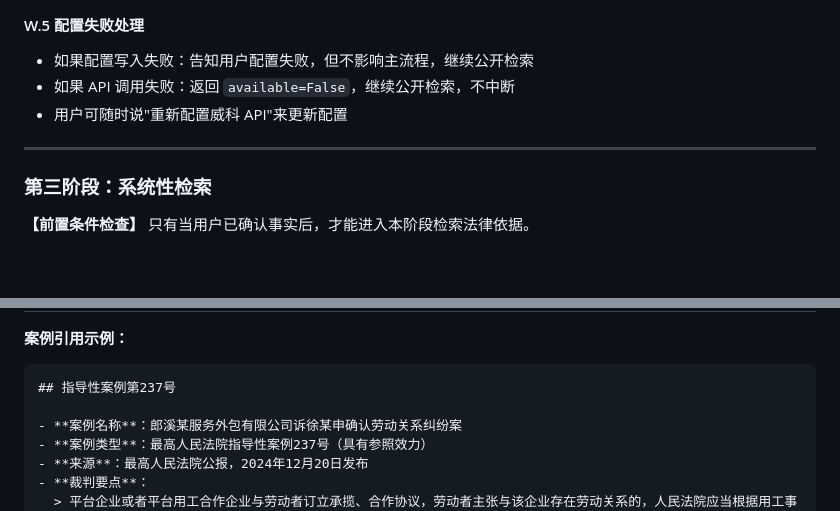
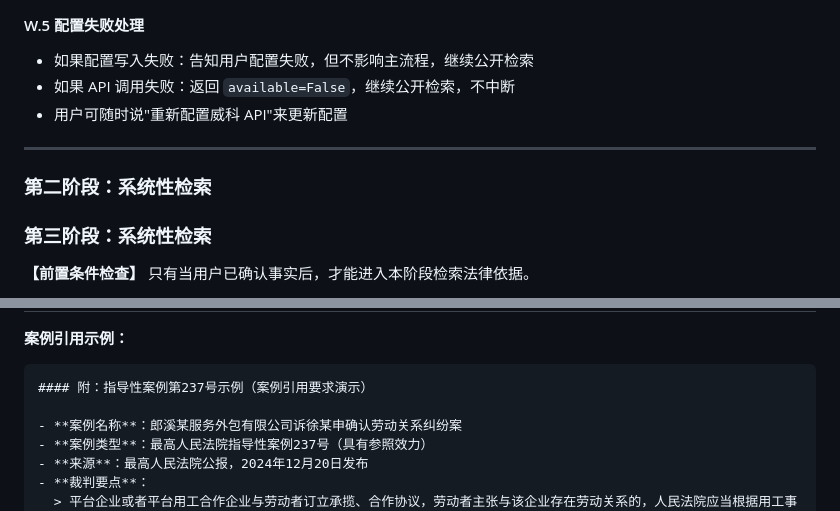
Before and after one commit to Golden2002/legal-research-skill, a Markdown page: legal-research/SKILL.md, 2 parts joined by grey strips. Rendered like a GitHub page; blank space fills up the shorter version.

Commit message:
fix: SKILL.md 结构修复（恢复第二阶段标题 + 237号示例层级修正）——第一波审计 FIX-1/FIX-2

````diff
--- a/legal-research/SKILL.md
+++ b/legal-research/SKILL.md
@@ -470,6 +470,7 @@ fact_complete = true / false
 
 ---
 
+### 第二阶段：系统性检索
 ### 第三阶段：系统性检索
 
 **【前置条件检查】**
@@ -570,7 +571,7 @@ fact_complete = true / false
 **案例引用示例：**
 
 ```markdown
-## 指导性案例第237号
+#### 附：指导性案例第237号示例（案例引用要求演示）
 
 - **案例名称**：郎溪某服务外包有限公司诉徐某申确认劳动关系纠纷案
 - **案例类型**：最高人民法院指导性案例237号（具有参照效力）
````
